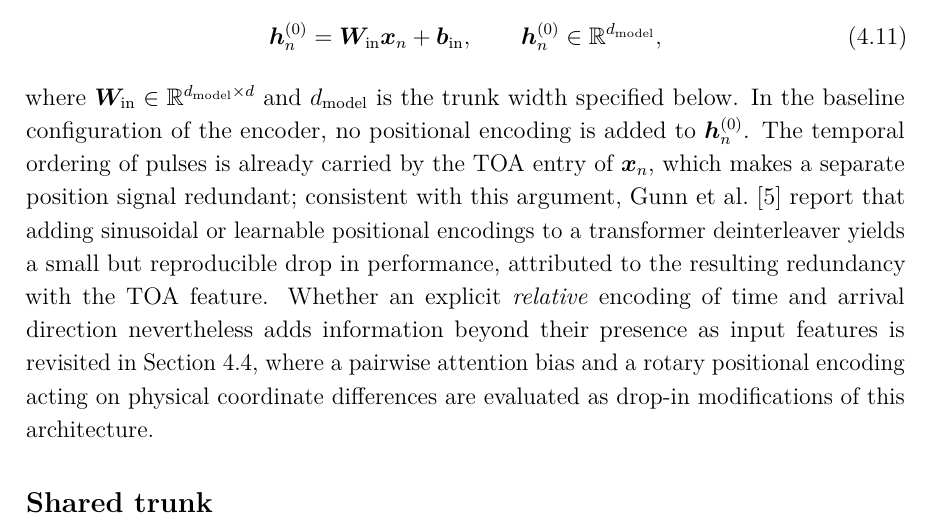
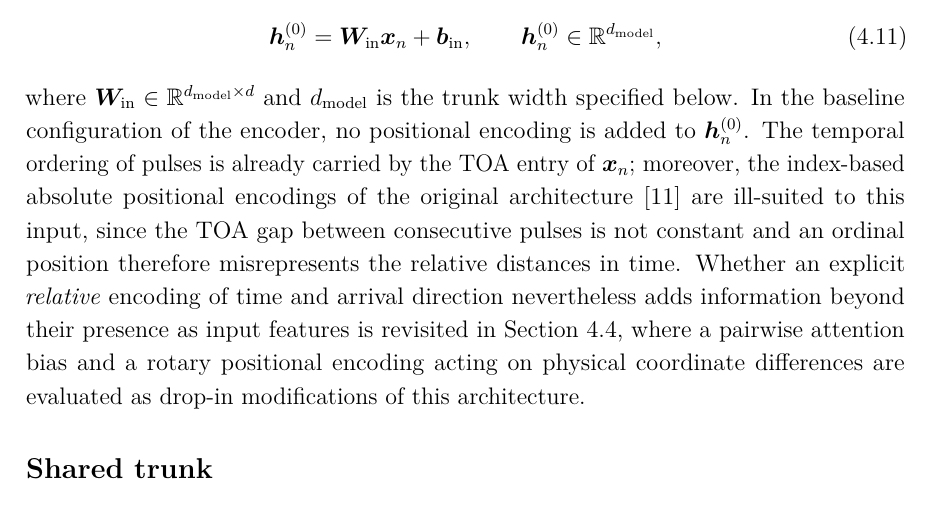
Before and after one commit to macktron/masters-thesis, a LaTeX thesis (main.tex, which reads sections/04_method/03_architecture.tex): part of page 36 of 64, cut so that both start at the same text. Compiled offline with pdfLaTeX.

Commit message:
autosave: 2026-08-10T13:03:36Z

```diff
--- a/sections/04_method/03_architecture.tex
+++ b/sections/04_method/03_architecture.tex
@@ -20,7 +20,7 @@ Each pulse vector $\vect{x}_n \in \R^{d}$, built from the scaled \glspl{pdw} of
 \end{equation}
 where $\mat{W}_{\mathrm{in}} \in \R^{d_{\mathrm{model}} \times d}$ and $d_{\mathrm{model}}$ is the trunk width specified below.
 In the baseline configuration of the encoder, no positional encoding is added to $\vect{h}^{(0)}_n$.
-The temporal ordering of pulses is already carried by the \gls{toa} entry of $\vect{x}_n$, which makes a separate position signal redundant; consistent with this argument, \textcite{gunn2025deinterleaving} report that adding sinusoidal or learnable positional encodings to a transformer deinterleaver yields a small but reproducible drop in performance, attributed to the resulting redundancy with the \gls{toa} feature.
+The temporal ordering of pulses is already carried by the \gls{toa} entry of $\vect{x}_n$; moreover, the index-based absolute positional encodings of the original architecture \parencite{vaswani2017attention} are ill-suited to this input, since the \gls{toa} gap between consecutive pulses is not constant and an ordinal position therefore misrepresents the relative distances in time.
 Whether an explicit \emph{relative} encoding of time and arrival direction nevertheless adds information beyond their presence as input features is revisited in \cref{sec:method:attention}, where a pairwise attention bias and a rotary positional encoding acting on physical coordinate differences are evaluated as drop-in modifications of this architecture.
 
 \subsection*{Shared trunk}
```
Also changed, not shown: main.pdf.
